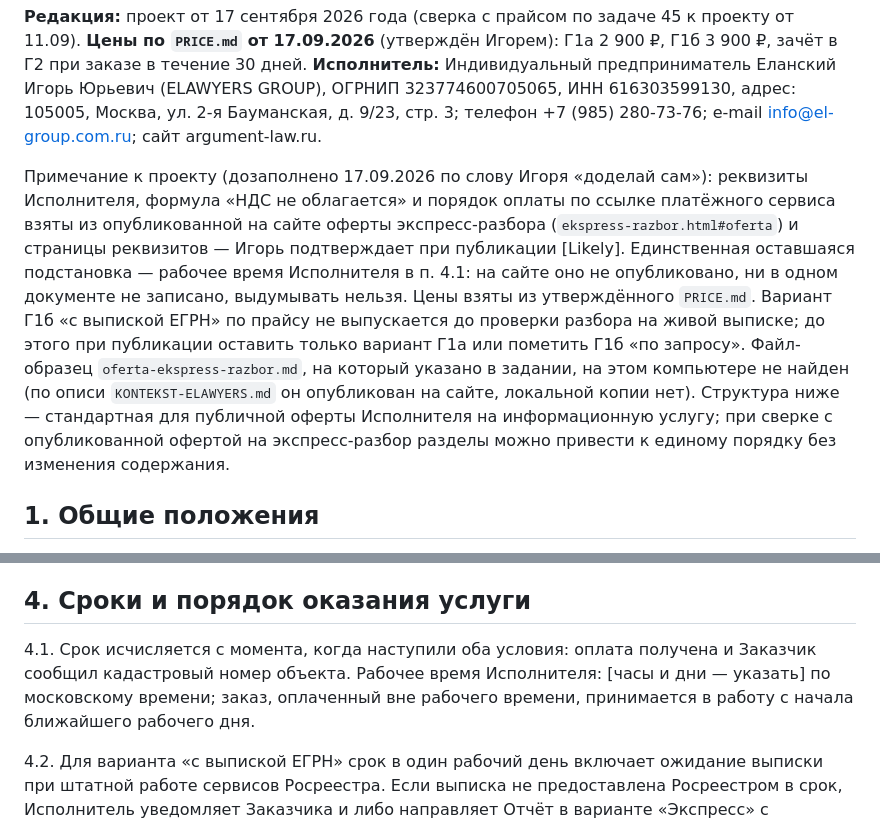
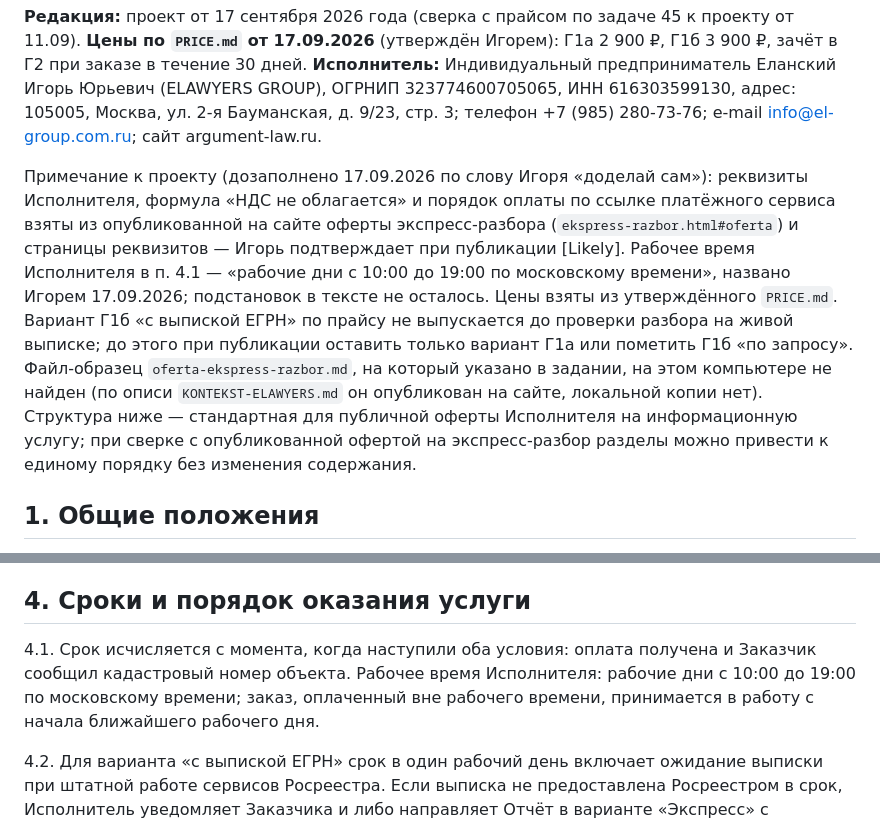
Before and after one commit to elawyersgroup-alt/elg-docs, a Markdown page: teksty/oferta-proverka-izyatie-krt-2026-09-17.md, 2 parts joined by grey strips. Drawn GitHub-style.

```diff
--- a/teksty/oferta-proverka-izyatie-krt-2026-09-17.md
+++ b/teksty/oferta-proverka-izyatie-krt-2026-09-17.md
@@ -4,7 +4,7 @@
 
 **Редакция:** проект от 17 сентября 2026 года (сверка с прайсом по задаче 45 к проекту от 11.09). **Цены по `PRICE.md` от 17.09.2026** (утверждён Игорем): Г1а 2 900 ₽, Г1б 3 900 ₽, зачёт в Г2 при заказе в течение 30 дней. **Исполнитель:** Индивидуальный предприниматель Еланский Игорь Юрьевич (ELAWYERS GROUP), ОГРНИП 323774600705065, ИНН 616303599130, адрес: 105005, Москва, ул. 2-я Бауманская, д. 9/23, стр. 3; телефон +7 (985) 280-73-76; e-mail info@el-group.com.ru; сайт argument-law.ru.
 
-Примечание к проекту (дозаполнено 17.09.2026 по слову Игоря «доделай сам»): реквизиты Исполнителя, формула «НДС не облагается» и порядок оплаты по ссылке платёжного сервиса взяты из опубликованной на сайте оферты экспресс-разбора (`ekspress-razbor.html#oferta`) и страницы реквизитов — Игорь подтверждает при публикации [Likely]. Единственная оставшаяся подстановка — рабочее время Исполнителя в п. 4.1: на сайте оно не опубликовано, ни в одном документе не записано, выдумывать нельзя. Цены взяты из утверждённого `PRICE.md`. Вариант Г1б «с выпиской ЕГРН» по прайсу не выпускается до проверки разбора на живой выписке; до этого при публикации оставить только вариант Г1а или пометить Г1б «по запросу». Файл-образец `oferta-ekspress-razbor.md`, на который указано в задании, на этом компьютере не найден (по описи `KONTEKST-ELAWYERS.md` он опубликован на сайте, локальной копии нет). Структура ниже — стандартная для публичной оферты Исполнителя на информационную услугу; при сверке с опубликованной офертой на экспресс-разбор разделы можно привести к единому порядку без изменения содержания.
+Примечание к проекту (дозаполнено 17.09.2026 по слову Игоря «доделай сам»): реквизиты Исполнителя, формула «НДС не облагается» и порядок оплаты по ссылке платёжного сервиса взяты из опубликованной на сайте оферты экспресс-разбора (`ekspress-razbor.html#oferta`) и страницы реквизитов — Игорь подтверждает при публикации [Likely]. Рабочее время Исполнителя в п. 4.1 — «рабочие дни с 10:00 до 19:00 по московскому времени», названо Игорем 17.09.2026; подстановок в тексте не осталось. Цены взяты из утверждённого `PRICE.md`. Вариант Г1б «с выпиской ЕГРН» по прайсу не выпускается до проверки разбора на живой выписке; до этого при публикации оставить только вариант Г1а или пометить Г1б «по запросу». Файл-образец `oferta-ekspress-razbor.md`, на который указано в задании, на этом компьютере не найден (по описи `KONTEKST-ELAWYERS.md` он опубликован на сайте, локальной копии нет). Структура ниже — стандартная для публичной оферты Исполнителя на информационную услугу; при сверке с опубликованной офертой на экспресс-разбор разделы можно привести к единому порядку без изменения содержания.
 
 ## 1. Общие положения
 
@@ -48,7 +48,7 @@
 
 ## 4. Сроки и порядок оказания услуги
 
-4.1. Срок исчисляется с момента, когда наступили оба условия: оплата получена и Заказчик сообщил кадастровый номер объекта. Рабочее время Исполнителя: [часы и дни — указать] по московскому времени; заказ, оплаченный вне рабочего времени, принимается в работу с начала ближайшего рабочего дня.
+4.1. Срок исчисляется с момента, когда наступили оба условия: оплата получена и Заказчик сообщил кадастровый номер объекта. Рабочее время Исполнителя: рабочие дни с 10:00 до 19:00 по московскому времени; заказ, оплаченный вне рабочего времени, принимается в работу с начала ближайшего рабочего дня.
 
 4.2. Для варианта «с выпиской ЕГРН» срок в один рабочий день включает ожидание выписки при штатной работе сервисов Росреестра. Если выписка не предоставлена Росреестром в срок, Исполнитель уведомляет Заказчика и либо направляет Отчёт в варианте «Экспресс» с последующей бесплатной пересборкой по пункту 3.3, либо по выбору Заказчика возвращает разницу в цене между вариантами.
 
```
Also changed, not shown: teksty/oferta-gradprofil-2026-09-17.md (+2 -2 lines).
